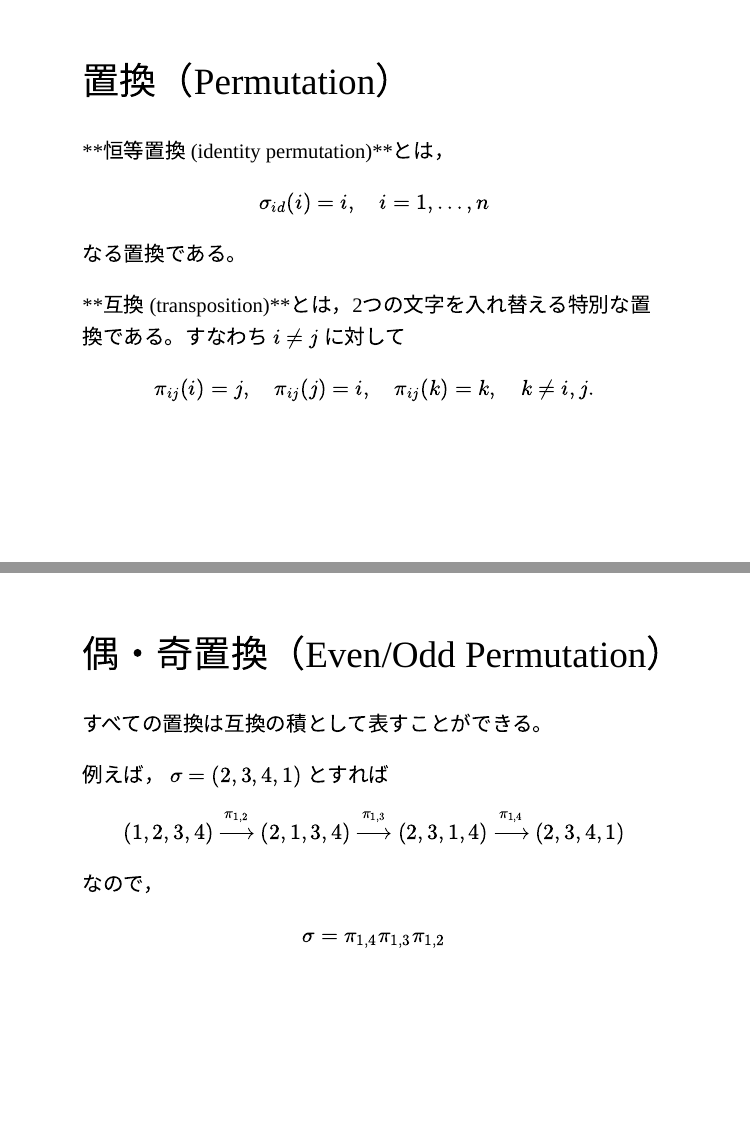
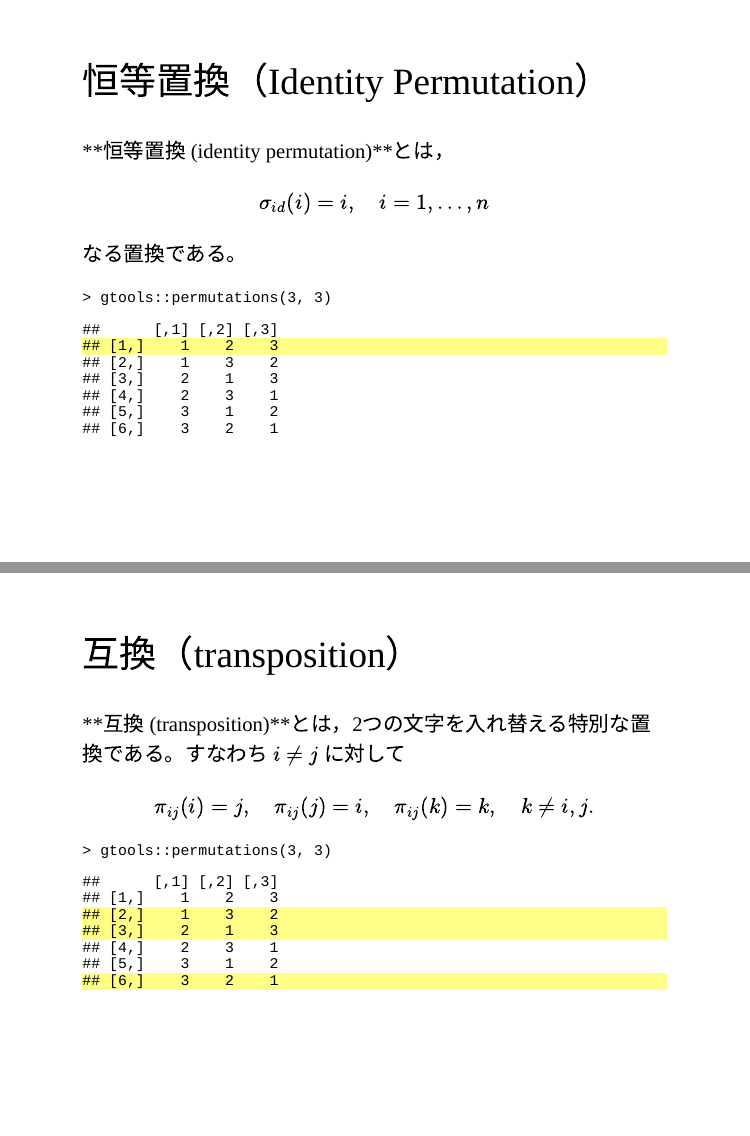
Before and after one commit to rokko-ed17q1/slides, an R Markdown document (day04/day04.Rmd): pages 7 and 8 of 68 before the commit and pages 8 and 9 of 70 after it, joined at a grey line. Rendered offline with R 4.5, knitr and Pandoc, with nearby package versions; the code chunks are not run, so their results and figures are left out; the slides are laid out offline by our stand-in for remark.js, each with all of its steps uncovered, in fonts that may differ from those the slides ask for, and without slide numbers, shadows or browser add-ons; common packages that the code uses without loading them are loaded.

Commit message:
Update slides
Include code for permutations.

````diff
--- a/day04/day04.Rmd
+++ b/day04/day04.Rmd
@@ -90,14 +100,45 @@ $$(\sigma_{1}\sigma_{2})(i)=\sigma_{1}(\sigma_{2}(i)),\quad i=1,2,\dots,n.$$
 
 ---
 
-## 置換（Permutation）
+## 恒等置換（Identity Permutation）
 
 **恒等置換 (identity permutation)**とは，
 $$\sigma_{id}(i)=i,\quad i=1,\dots,n$$
 なる置換である。
 
+```
+> gtools::permutations(3, 3)
+
+##      [,1] [,2] [,3]
+*## [1,]    1    2    3
+## [2,]    1    3    2
+## [3,]    2    1    3
+## [4,]    2    3    1
+## [5,]    3    1    2
+## [6,]    3    2    1
+```
+
+---
+
+## 互換（transposition）
+
 **互換 (transposition)**とは，2つの文字を入れ替える特別な置換である。すなわち $i\neq j$ に対して
 $$\pi_{ij}(i)=j,\quad\pi_{ij}(j)=i,\quad\pi_{ij}(k)=k,\quad k\neq i,j.$$
+
+```
+> gtools::permutations(3, 3)
+
+##      [,1] [,2] [,3]
+## [1,]    1    2    3
+*## [2,]    1    3    2
+*## [3,]    2    1    3
+## [4,]    2    3    1
+## [5,]    3    1    2
+*## [6,]    3    2    1
+```
+
+
+
 
 ---
 
````
Also changed, not shown: day04/day04.html, day04/day04.Rmd (16 more changed lines).
